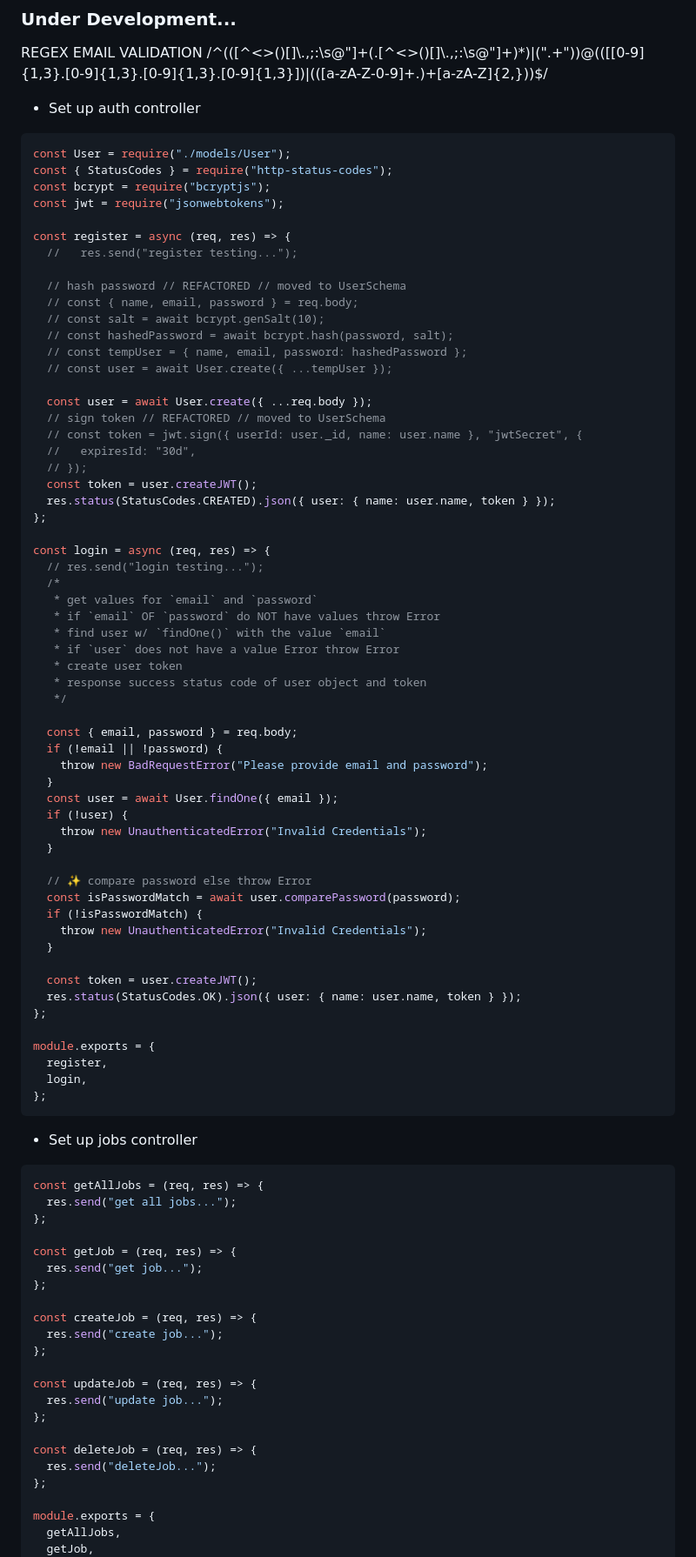
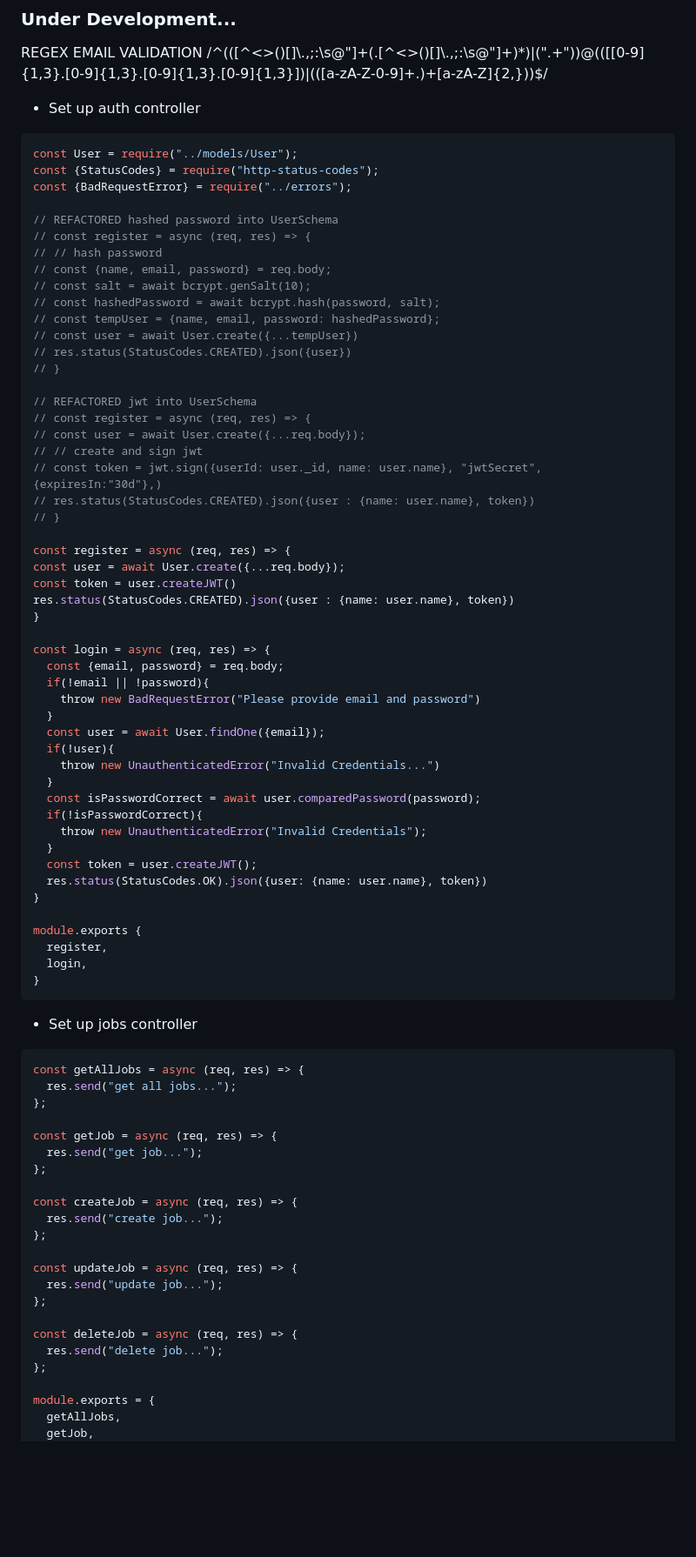
Before and after one commit to T4R0TARO/nodejs-practice, a Markdown page: jobs-api/README.MD, the part around the change printed below. Shown: that part at 87% size. Drawn GitHub-style; blank space fills up the shorter version.

Commit message:
review hash password and jwt

````diff
--- a/jobs-api/README.MD
+++ b/jobs-api/README.MD
@@ -6,87 +6,79 @@ REGEX EMAIL VALIDATION
 - Set up auth controller
 
 ```js
-const User = require("./models/User");
-const { StatusCodes } = require("http-status-codes");
-const bcrypt = require("bcryptjs");
-const jwt = require("jsonwebtokens");
+const User = require("../models/User");
+const {StatusCodes} = require("http-status-codes");
+const {BadRequestError} = require("../errors");
+
+// REFACTORED hashed password into UserSchema
+// const register = async (req, res) => {
+// // hash password
+// const {name, email, password} = req.body;
+// const salt = await bcrypt.genSalt(10);
+// const hashedPassword = await bcrypt.hash(password, salt);
+// const tempUser = {name, email, password: hashedPassword};
+// const user = await User.create({...tempUser})
+// res.status(StatusCodes.CREATED).json({user})
+// }
+
+// REFACTORED jwt into UserSchema
+// const register = async (req, res) => {
+// const user = await User.create({...req.body});
+// // create and sign jwt
+// const token = jwt.sign({userId: user._id, name: user.name}, "jwtSecret", {expiresIn:"30d"},)
+// res.status(StatusCodes.CREATED).json({user : {name: user.name}, token})
+// }
 
 const register = async (req, res) => {
-  //   res.send("register testing...");
-
-  // hash password // REFACTORED // moved to UserSchema
-  // const { name, email, password } = req.body;
-  // const salt = await bcrypt.genSalt(10);
-  // const hashedPassword = await bcrypt.hash(password, salt);
-  // const tempUser = { name, email, password: hashedPassword };
-  // const user = await User.create({ ...tempUser });
-
-  const user = await User.create({ ...req.body });
-  // sign token // REFACTORED // moved to UserSchema
-  // const token = jwt.sign({ userId: user._id, name: user.name }, "jwtSecret", {
-  //   expiresId: "30d",
-  // });
-  const token = user.createJWT();
-  res.status(StatusCodes.CREATED).json({ user: { name: user.name, token } });
-};
+const user = await User.create({...req.body});
+const token = user.createJWT()
+res.status(StatusCodes.CREATED).json({user : {name: user.name}, token})
+}
 
 const login = async (req, res) => {
-  // res.send("login testing...");
-  /*
-   * get values for `email` and `password`
-   * if `email` OF `password` do NOT have values throw Error
-   * find user w/ `findOne()` with the value `email`
-   * if `user` does not have a value Error throw Error
-   * create user token
-   * response success status code of user object and token
-   */
-
-  const { email, password } = req.body;
-  if (!email || !password) {
-    throw new BadRequestError("Please provide email and password");
+  const {email, password} = req.body;
+  if(!email || !password){
+    throw new BadRequestError("Please provide email and password")
   }
-  const user = await User.findOne({ email });
-  if (!user) {
+  const user = await User.findOne({email});
+  if(!user){
+    throw new UnauthenticatedError("Invalid Credentials...")
+  }
+  const isPasswordCorrect = await user.comparedPassword(password);
+  if(!isPasswordCorrect){
     throw new UnauthenticatedError("Invalid Credentials");
   }
+  const token = user.createJWT();
+  res.status(StatusCodes.OK).json({user: {name: user.name}, token})
+}
 
-  // ✨ compare password else throw Error
-  const isPasswordMatch = await user.comparePassword(password);
-  if (!isPasswordMatch) {
-    throw new UnauthenticatedError("Invalid Credentials");
-  }
-
-  const token = user.createJWT();
-  res.status(StatusCodes.OK).json({ user: { name: user.name, token } });
-};
-
-module.exports = {
+module.exports {
   register,
   login,
-};
+}
 ```
 
 - Set up jobs controller
 
 ```js
-const getAllJobs = (req, res) => {
+const getAllJobs = async (req, res) => {
   res.send("get all jobs...");
 };
 
-const getJob = (req, res) => {
+const getJob = async (req, res) => {
   res.send("get job...");
 };
 
-const createJob = (req, res) => {
+const createJob = async (req, res) => {
   res.send("create job...");
 };
 
-const updateJob = (req, res) => {
+const updateJob = async (req, res) => {
   res.send("update job...");
 };
 
-const deleteJob = (req, res) => {
-  res.send("deleteJob...");
+const deleteJob = async (req, res) => {
+  res.send("delete job...");
 };
 
 module.exports = {
````
Also changed, not shown: other parts of jobs-api/README.MD (+37 -45 lines).
